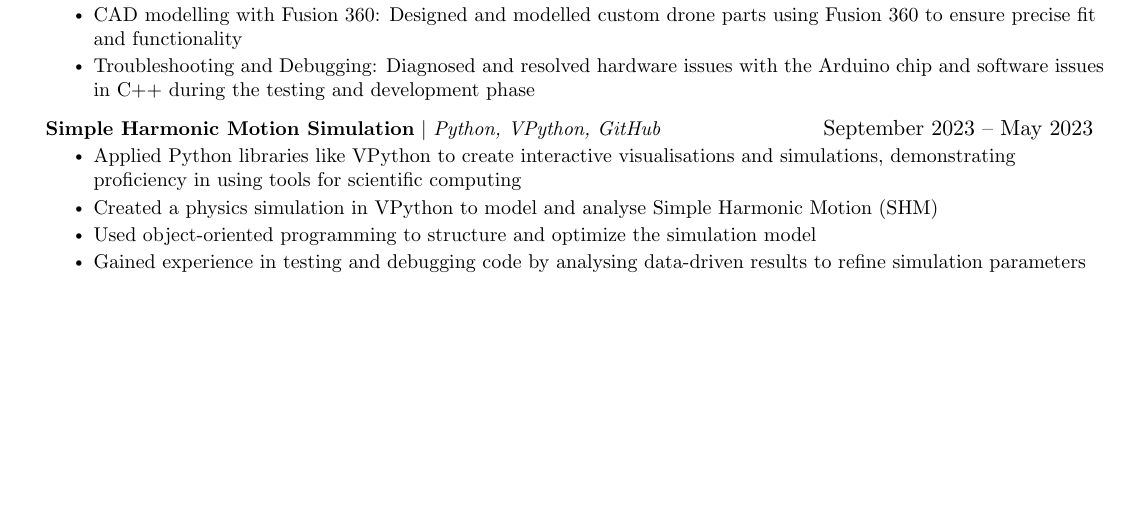
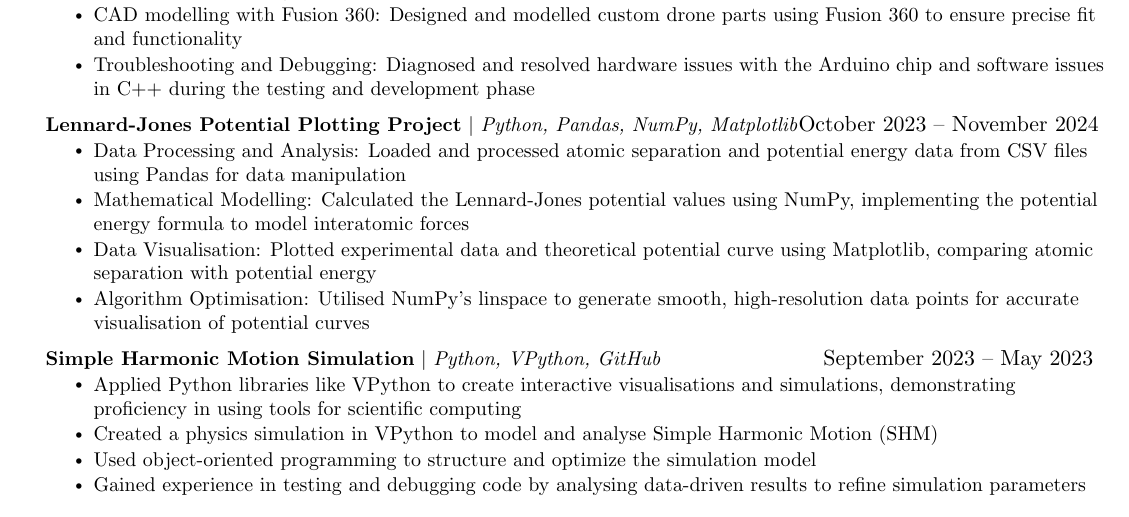
Before and after one commit to ZaherFaruk04/CV, a LaTeX CV (Zaher_Faruk_CV.tex): part of the page before the commit and part of page 1 of 2 after it, cut so that both start at the same text, the shorter picture padded with empty space. Compiled offline with pdfLaTeX.

Commit message:
Update Zaher_Faruk_CV.tex

```diff
--- a/Zaher_Faruk_CV.tex
+++ b/Zaher_Faruk_CV.tex
@@ -145,6 +145,14 @@ motors, ESCs, and flight controller}
             \resumeItem{CAD modelling with Fusion 360: Designed and modelled custom drone parts using Fusion 360 to ensure precise fit and functionality }
             \resumeItem{Troubleshooting and Debugging: Diagnosed and resolved hardware issues with the Arduino chip and software issues in C++ during the
 testing and development phase}
+          \resumeItemListEnd
+      \resumeProjectHeading
+          {\textbf{Lennard-Jones Potential Plotting Project} $|$ \emph{Python, Pandas, NumPy, Matplotlib}}{October 2023 -- November 2024}
+          \resumeItemListStart
+            \resumeItem{Data Processing and Analysis: Loaded and processed atomic separation and potential energy data from CSV files using Pandas for data manipulation}
+            \resumeItem{Mathematical Modelling: Calculated the Lennard-Jones potential values using NumPy, implementing the potential energy formula to model interatomic forces}
+            \resumeItem{Data Visualisation: Plotted experimental data and theoretical potential curve using Matplotlib, comparing atomic separation with potential energy}
+            \resumeItem{Algorithm Optimisation: Utilised NumPy's linspace to generate smooth, high-resolution data points for accurate visualisation of potential curves}
           \resumeItemListEnd
       \resumeProjectHeading
           {\textbf{Simple Harmonic Motion Simulation} $|$ \emph{Python, VPython, GitHub}}{September 2023 -- May 2023}
```
Also changed, not shown: Zaher_Faruk_CV.tex (2 more changed lines).
